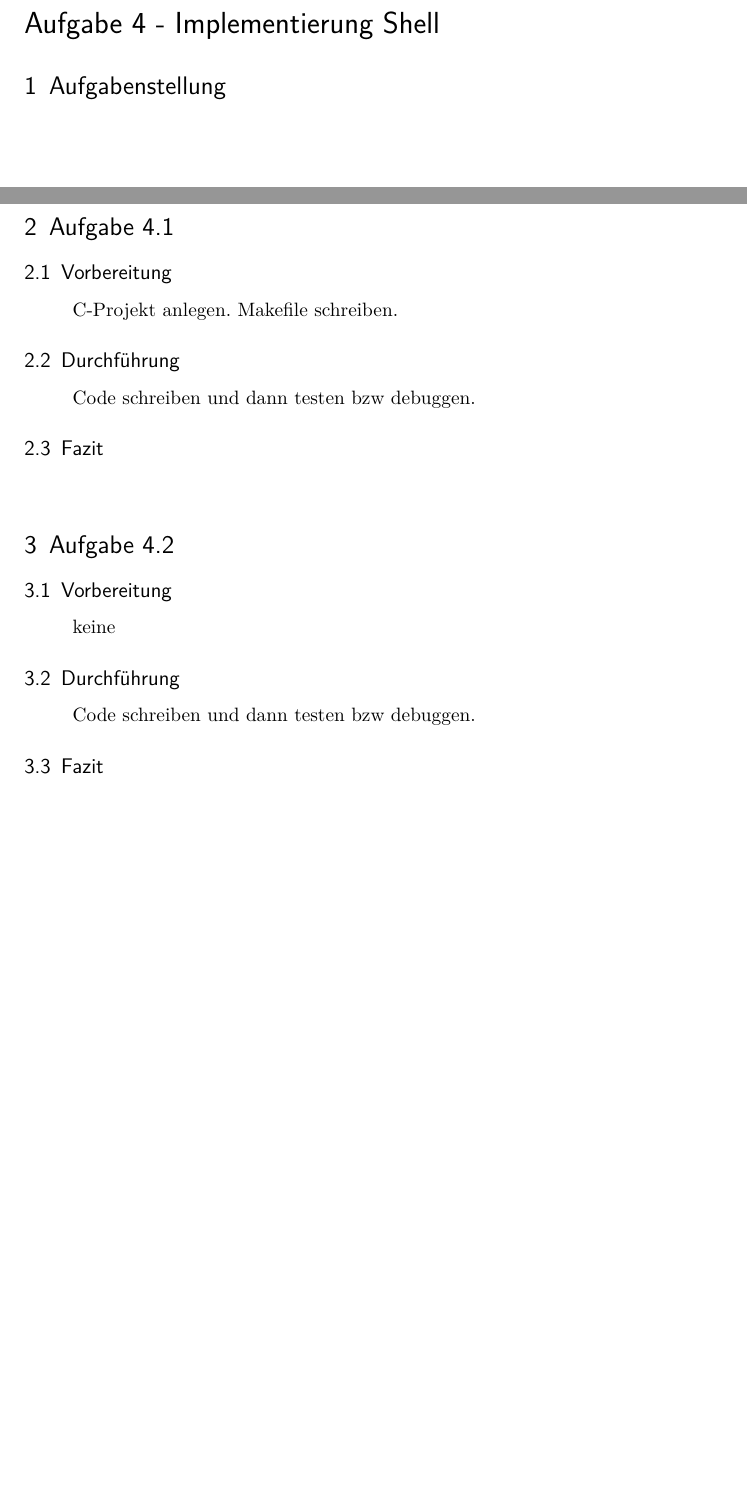
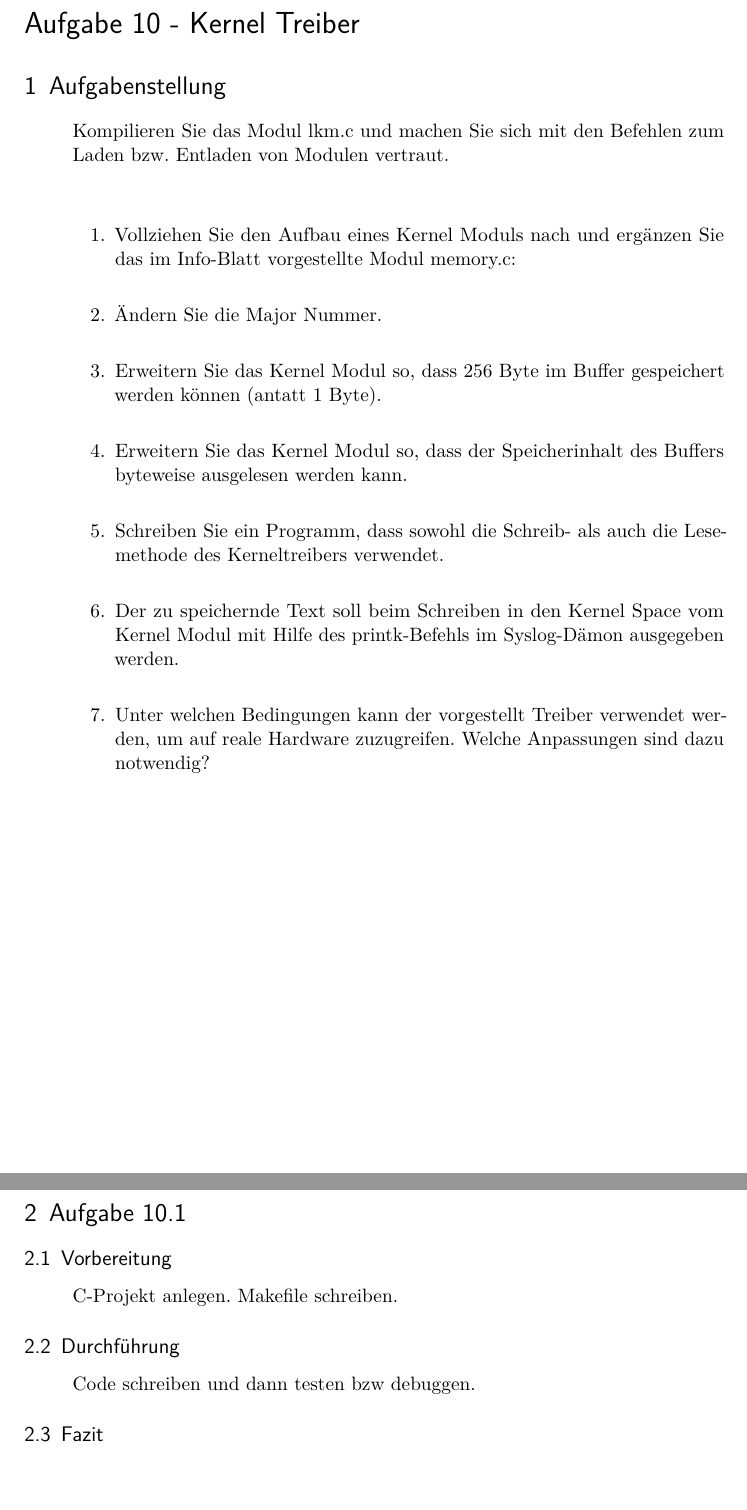
Before and after one commit to griff3n/betsys, a LaTeX document (Protokoll/Template.tex, which reads Protokoll/content/Auswertung.tex): two parts of pages 3 and 4 of 4, joined at a grey line, cut at the place of the change, the shorter picture padded with empty space. Compiled offline with pdfLaTeX; an older LaTeX class or package is replaced by its successor.

Commit message:
Aufgabenstellung p10

```diff
--- a/Protokoll/content/Auswertung.tex
+++ b/Protokoll/content/Auswertung.tex
@@ -1,13 +1,22 @@
 \newpage
 
-\paragraph{\LARGE Aufgabe 4 - Implementierung Shell}
+\paragraph{\LARGE Aufgabe 10 - Kernel Treiber}
 
 \section{Aufgabenstellung}
 	\begin{quote}
-
+		Kompilieren Sie das Modul lkm.c und machen Sie sich mit den Befehlen zum Laden bzw. Entladen von Modulen vertraut.\\ \\
+		\begin{enumerate}
+			\item Vollziehen Sie den Aufbau eines Kernel Moduls nach und erg\"anzen Sie das im Info-Blatt vorgestellte Modul memory.c:\\
+			\item \"Andern Sie die Major Nummer.\\
+			\item Erweitern Sie das Kernel Modul so, dass 256 Byte im Buffer gespeichert werden k\"onnen (antatt 1 Byte).\\
+			\item Erweitern Sie das Kernel Modul so, dass der Speicherinhalt des Buffers byteweise ausgelesen werden kann.\\
+			\item Schreiben Sie ein Programm, dass sowohl die Schreib- als auch die Lesemethode des Kerneltreibers verwendet.\\
+			\item Der zu speichernde Text soll beim Schreiben in den Kernel Space vom Kernel Modul mit Hilfe des printk-Befehls im Syslog-D\"amon ausgegeben werden.\\
+			\item Unter welchen Bedingungen kann der vorgestellt Treiber verwendet werden, um auf reale Hardware zuzugreifen. Welche Anpassungen sind dazu notwendig?\\
+		\end{enumerate}
 	\end{quote}
 \newpage
-\section{Aufgabe 4.1}
+\section{Aufgabe 10.1}
 	\subsection{Vorbereitung}
 		\begin{quote}
 			C-Projekt anlegen.
@@ -21,17 +30,3 @@
 		\begin{quote}
 
 		\end{quote}
-
-\section{Aufgabe 4.2}
-	\subsection{Vorbereitung}
-		\begin{quote}
-			keine
-		\end{quote}
-	\subsection{Durchführung}
-		\begin{quote}
-			Code schreiben und dann testen bzw debuggen.
-		\end{quote}
-	\subsection{Fazit}
-		\begin{quote}
-
-		\end{quote}
```
Also changed, not shown: Protokoll/content/Titel.tex (+1 -1 lines).
